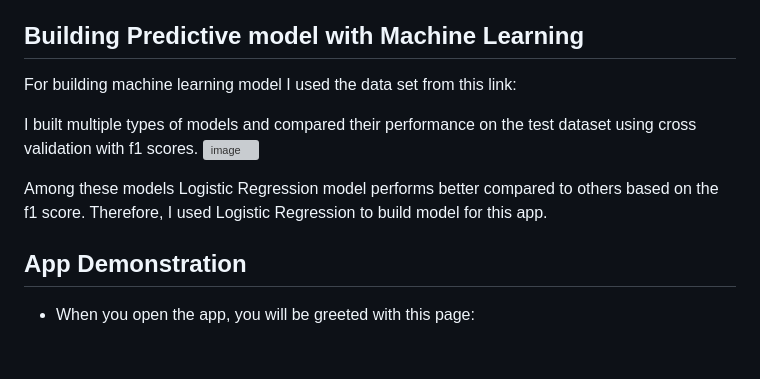
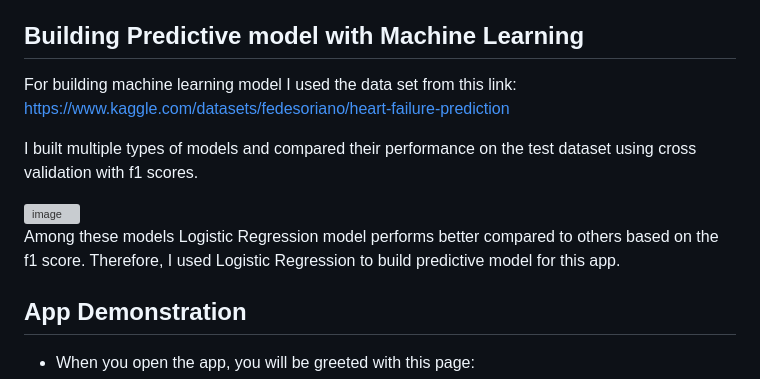
Before and after one commit to gurung-ajay/Heart-Failure-Prediction-App, a Markdown page: README.md, the part around the change. Drawn GitHub-style; blank space fills up the shorter version; grey boxes are pictures that could not be loaded.

```diff
--- a/README.md
+++ b/README.md
@@ -19,12 +19,13 @@ To install the app, follow the steps below:
 4. Open the ip address in the browser and it will open the app
 
 ## Building Predictive model with Machine Learning
-For building machine learning model I used the data set from this link:
+For building machine learning model I used the data set from this link: https://www.kaggle.com/datasets/fedesoriano/heart-failure-prediction
 
 I built multiple types of models and compared their performance on the test dataset using cross validation with f1 scores.
+
 <img width="522" alt="image" src="https://github.com/gurung-ajay/Heart-Failure-Prediction-App/assets/135496373/66d5e92e-7eed-486e-9615-4f8eae0a26d2">
 
-Among these models Logistic Regression model performs better compared to others based on the f1 score. Therefore, I used Logistic Regression to build model for this app.
+Among these models Logistic Regression model performs better compared to others based on the f1 score. Therefore, I used Logistic Regression to build predictive model for this app.
 
 ## App Demonstration
 * When you open the app, you will be greeted with this page:
```
